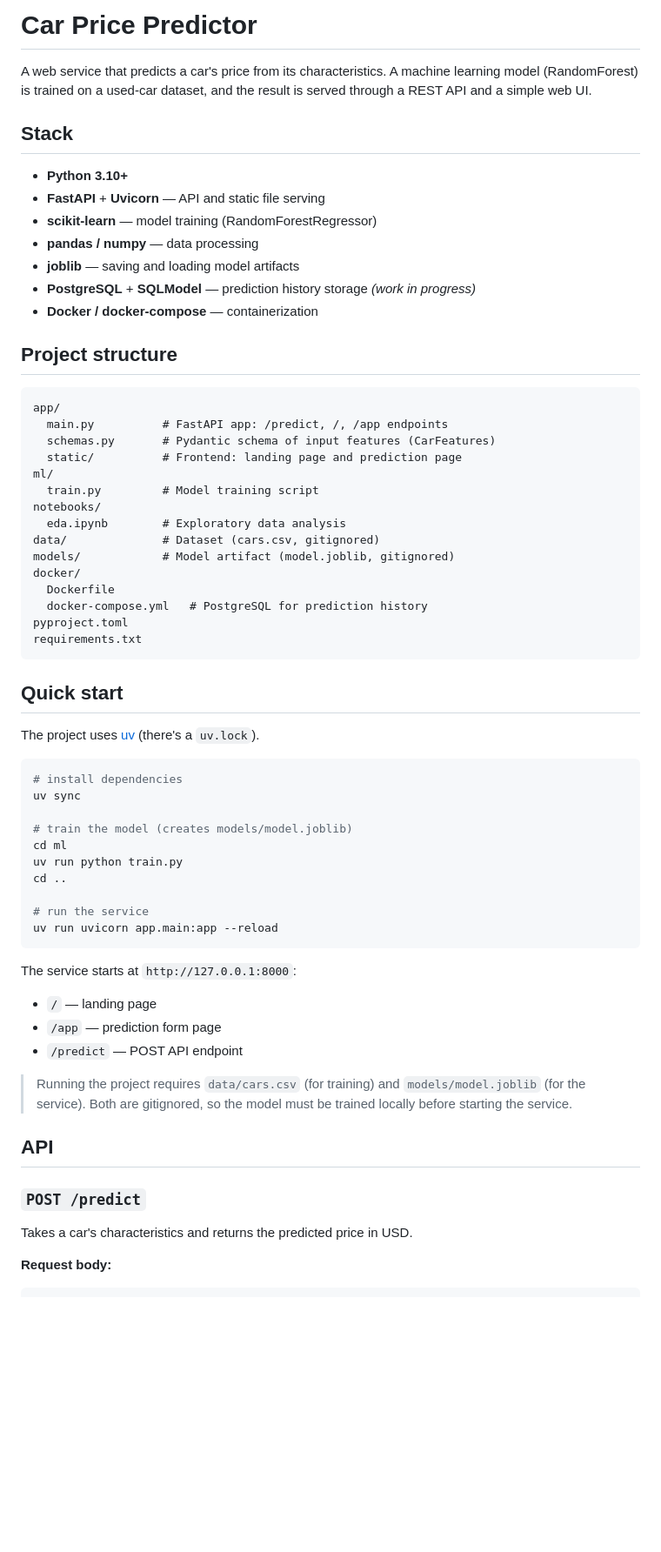
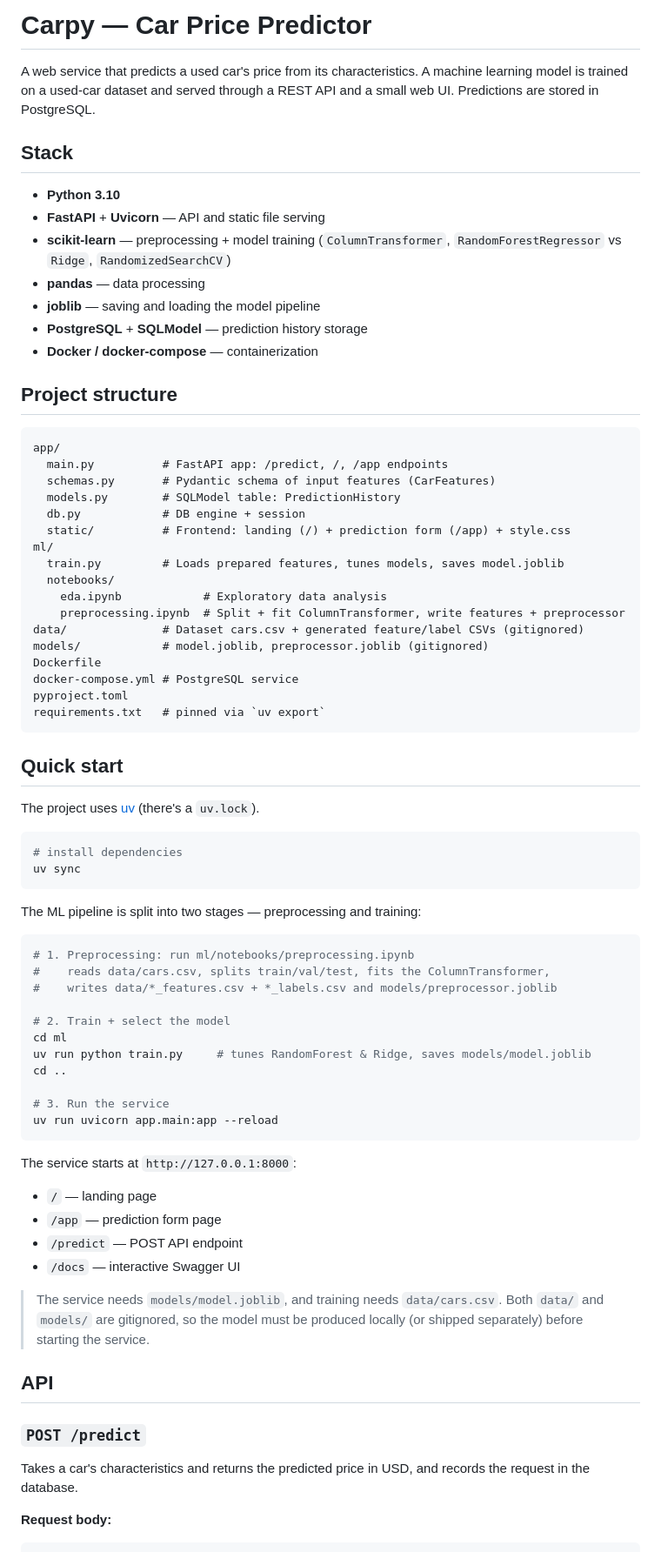
Before and after one commit to Tolreri21/used-car-price-service, a Markdown page: README.md, the part around one of its changes. Shown at 87% size. Drawn GitHub-style; blank space fills up the shorter version.

Commit message:
chore: update README.md

````diff
--- a/README.md
+++ b/README.md
@@ -1,17 +1,18 @@
-# Car Price Predictor
+# Carpy — Car Price Predictor
 
-A web service that predicts a car's price from its characteristics.
-A machine learning model (RandomForest) is trained on a used-car dataset,
-and the result is served through a REST API and a simple web UI.
+A web service that predicts a used car's price from its characteristics.
+A machine learning model is trained on a used-car dataset and served through a
+REST API and a small web UI. Predictions are stored in PostgreSQL.
 
 ## Stack
 
-- **Python 3.10+**
+- **Python 3.10**
 - **FastAPI** + **Uvicorn** — API and static file serving
-- **scikit-learn** — model training (RandomForestRegressor)
-- **pandas / numpy** — data processing
-- **joblib** — saving and loading model artifacts
-- **PostgreSQL** + **SQLModel** — prediction history storage *(work in progress)*
+- **scikit-learn** — preprocessing + model training (`ColumnTransformer`,
+  `RandomForestRegressor` vs `Ridge`, `RandomizedSearchCV`)
+- **pandas** — data processing
+- **joblib** — saving and loading the model pipeline
+- **PostgreSQL** + **SQLModel** — prediction history storage
 - **Docker / docker-compose** — containerization
 
 ## Project structure
@@ -20,18 +21,20 @@ and the result is served through a REST API and a simple web UI.
 app/
   main.py          # FastAPI app: /predict, /, /app endpoints
   schemas.py       # Pydantic schema of input features (CarFeatures)
-  static/          # Frontend: landing page and prediction page
+  models.py        # SQLModel table: PredictionHistory
+  db.py            # DB engine + session
+  static/          # Frontend: landing (/) + prediction form (/app) + style.css
 ml/
-  train.py         # Model training script
-notebooks/
-  eda.ipynb        # Exploratory data analysis
-data/              # Dataset (cars.csv, gitignored)
-models/            # Model artifact (model.joblib, gitignored)
-docker/
-  Dockerfile
-  docker-compose.yml   # PostgreSQL for prediction history
+  train.py         # Loads prepared features, tunes models, saves model.joblib
+  notebooks/
+    eda.ipynb            # Exploratory data analysis
+    preprocessing.ipynb  # Split + fit ColumnTransformer, write features + preprocessor
+data/              # Dataset cars.csv + generated feature/label CSVs (gitignored)
+models/            # model.joblib, preprocessor.joblib (gitignored)
+Dockerfile
+docker-compose.yml # PostgreSQL service
 pyproject.toml
-requirements.txt
+requirements.txt   # pinned via `uv export`
 ```
 
 ## Quick start
@@ -41,13 +44,21 @@ The project uses [uv](https://github.com/astral-sh/uv) (there's a `uv.lock`).
 ```bash
 # install dependencies
 uv sync
+```
 
-# train the model (creates models/model.joblib)
+The ML pipeline is split into two stages — preprocessing and training:
+
+```bash
+# 1. Preprocessing: run ml/notebooks/preprocessing.ipynb
+#    reads data/cars.csv, splits train/val/test, fits the ColumnTransformer,
+#    writes data/*_features.csv + *_labels.csv and models/preprocessor.joblib
+
+# 2. Train + select the model
 cd ml
-uv run python train.py
+uv run python train.py     # tunes RandomForest & Ridge, saves models/model.joblib
 cd ..
 
-# run the service
+# 3. Run the service
 uv run uvicorn app.main:app --reload
 ```
 
@@ -56,16 +67,18 @@ The service starts at `http://127.0.0.1:8000`:
 - `/` — landing page
 - `/app` — prediction form page
 - `/predict` — POST API endpoint
+- `/docs` — interactive Swagger UI
 
-> Running the project requires `data/cars.csv` (for training) and
-> `models/model.joblib` (for the service). Both are gitignored, so the
-> model must be trained locally before starting the service.
+> The service needs `models/model.joblib`, and training needs `data/cars.csv`.
+> Both `data/` and `models/` are gitignored, so the model must be produced
+> locally (or shipped separately) before starting the service.
 
 ## API
 
 ### `POST /predict`
 
-Takes a car's characteristics and returns the predicted price in USD.
+Takes a car's characteristics and returns the predicted price in USD, and
+records the request in the database.
 
 **Request body:**
 
````
Also changed, not shown: other parts of README.md (+40 -22 lines).
